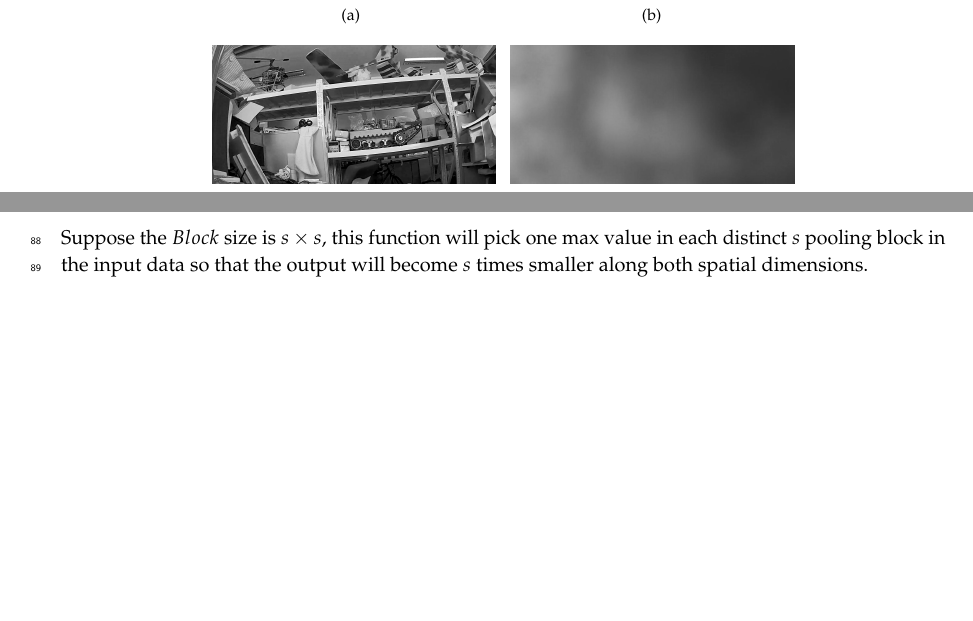
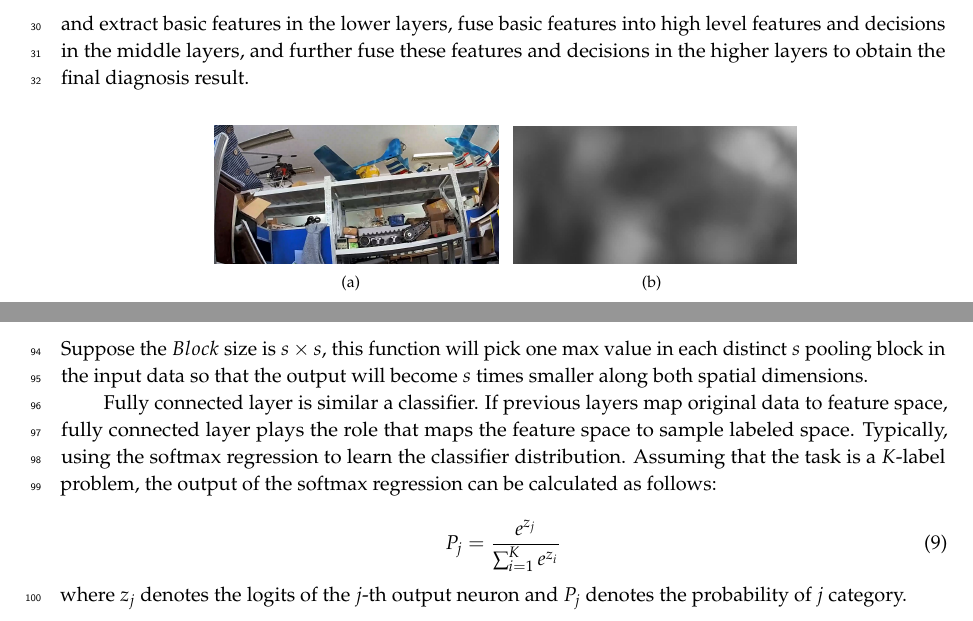
Before and after one commit to Frizy-up/myPaper, a LaTeX paper (paper-my/myPaper/myPaper.tex): two parts of pages 2 and 5 of 7, joined at a grey line, cut at the place of the change, the shorter picture padded with empty space. Compiled offline with pdfLaTeX.

Commit message:
add something in the chapter!

```diff
--- a/paper-my/myPaper/myPaper.tex
+++ b/paper-my/myPaper/myPaper.tex
@@ -102,7 +102,7 @@ $^{2}$ \quad Affiliation 2; e-mail@e-mail.com}
 
 Surveillance cameras can be seen in everythere, schools, communities, markets and highway. All of these automated detetion systems, based on multi cameras, constitute an intelligent society. Some of the cameras are damaged will inevitably cause blind spots, as a result some scene information is missing and the function of the monitoring system is affected. Therefore, if the maintenance personnel be informed at the first time when the some of the cameras are damaged, the camera can be repaired at once and the loss will be minimized.
 
-Currently, surveillance cameras can dignose the shelter, which make the image become blur because the lens is covered and is not in focus state (Figure \ref{shelter}). Through filter the image by laplacian operator, and then computer the average variance of the image matrix. If the result value less than a setted threshold meaning the image is blur and camera is convered by something. However, when lens is partially blocked, local damaged or the camera is subject to signal interference, the image shown as in Figure \ref{blindSpotFigure}, will also cause monitoring blind spots, the algorithm needs to be detected this situation in real time. As the local blind spot's shape, color and location in the pictures are random and varied, it is difficult that use the features constructed by human to identify the damaged images. A well solution is that using deep convolution neural networks to classify these images to different category. DCNN trained by supervision method with substantial labeled images, can automaticlly learn to extract image feature \cite{zeiler2014visualizing}.
+Currently, surveillance cameras can dignose the shelter, which make the image become blur because the lens is covered and is not in focus state (Figure \ref{shelter}). Through filter the image by laplacian operator, and then computer the average variance of the image matrix. If the result value less than a setted threshold meaning the image is blur and camera is convered by something. However, when lens is partially blocked, local damaged or the camera is subject to signal interference, the image shown as in Figure \ref{blindSpotFigure}, will also cause monitoring blind spots, the algorithm needs to be detected this situation in real time. As the local blind spot's shape, color and location in the pictures are random and varied, it is difficult that use the features constructed by human to identify the damaged images. A well solution is that using deep convolution neural networks to classify these images to different category. DCNN trained by supervision method with substantial labeled images, can automaticlly learn to extract image feature \cite{zeiler2014visualizing}. DCNN has the capability to learning hierarchical representations, it can fuse input data and extract basic features in the lower layers, fuse basic features into high level features and decisions in the middle layers, and further fuse these features and decisions in the higher layers to obtain the final diagnosis result.
 
 \begin{figure}[H]
 \centering
@@ -247,6 +247,15 @@ Pooling layer is a sub-sampling layer, the purpse of this layer is to improves t
 P_{out} = \max_{Block\in{P_{in}}}\{Block\}
 \end{equation}
 Suppose the $Block$ size is $s \times s$, this function will pick one max value in each distinct $s$ pooling block in the input data so that the output will become $s$ times smaller along both spatial dimensions.
+
+Fully connected layer is similar a classifier. If previous layers map original data to feature space, fully connected layer plays the role that maps the feature space to sample labeled space. Typically, using the softmax regression to learn the classifier distribution. Assuming that the task is a $K$-label problem, the output of the softmax
+regression can be calculated as follows:
+
+\begin{equation}
+P_j = \frac{e^{z_j}}{\sum_{i=1}^{K}e^{z_i}}
+\end{equation}
+where $z_j$ denotes the logits of the $j$-th output neuron and $P_j$ denotes the probability of $j$ category.
+
 
 %%%%%%%%%%%%%%%%%%%%%%%%%%%%%%%%%%%%%%%%%%
 \section{Experiments and Results}
```
Also changed, not shown: paper-my/myPaper/myPaper.pdf, paper-my/myPaper/myPaper.tex (4 more changed lines), 3 other files.
